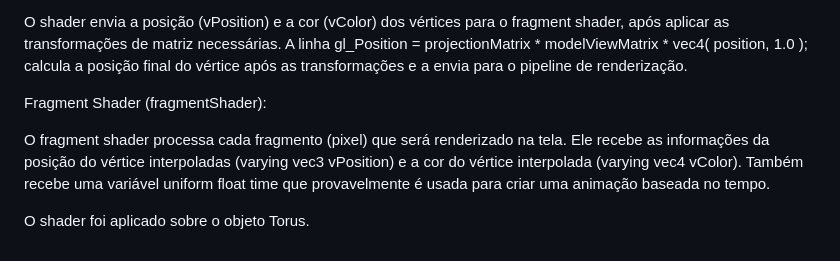
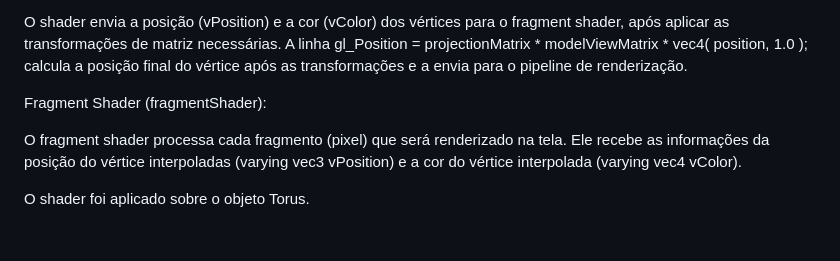
Before and after one commit to VtSilveira/projeto-pg, a Markdown page: README.md, the part around the change. GitHub-like rendering.

```diff
--- a/README.md
+++ b/README.md
@@ -49,6 +49,6 @@ O shader envia a posição (vPosition) e a cor (vColor) dos vértices para o fra
 
 Fragment Shader (fragmentShader):
 
-O fragment shader processa cada fragmento (pixel) que será renderizado na tela. Ele recebe as informações da posição do vértice interpoladas (varying vec3 vPosition) e a cor do vértice interpolada (varying vec4 vColor). Também recebe uma variável uniform float time que provavelmente é usada para criar uma animação baseada no tempo.
+O fragment shader processa cada fragmento (pixel) que será renderizado na tela. Ele recebe as informações da posição do vértice interpoladas (varying vec3 vPosition) e a cor do vértice interpolada (varying vec4 vColor).
 
 O shader foi aplicado sobre o objeto Torus.
```
